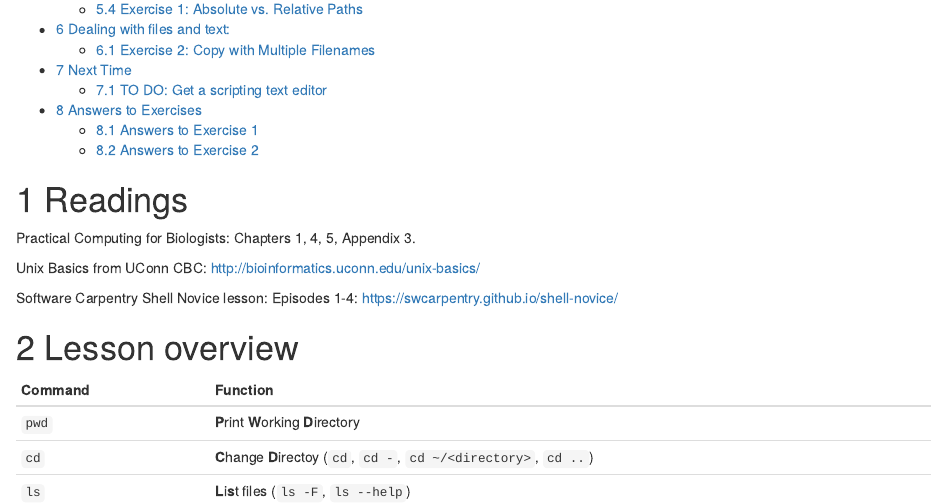
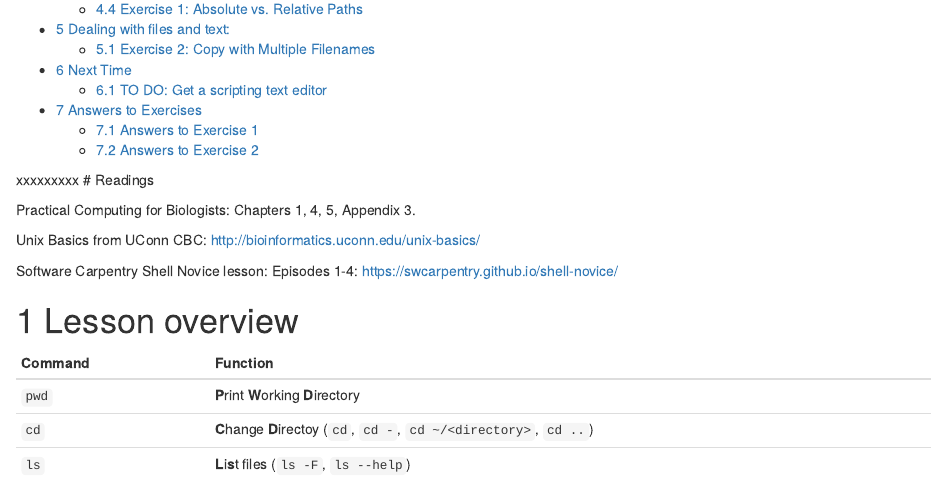
Before and after one commit to sysunn/siyu_daily_update, an R Markdown document (November_2023/Lecture_2.Rmd): the page in a window 1100 px wide, from 360 px down before the commit and from 340 px down after it, so that both start at the same text. Rendered offline with R 4.5, knitr and Pandoc, with nearby package versions.

Commit message:
Update Lecture_2.Rmd

```diff
--- a/November_2023/Lecture_2.Rmd
+++ b/November_2023/Lecture_2.Rmd
@@ -11,7 +11,7 @@ output:
 fontsize: 14pt
 geometry: margin=1in
 ---
-
+xxxxxxxxx
 # Readings
 
 Practical Computing for Biologists: Chapters 1, 4, 5, Appendix 3.\
```
